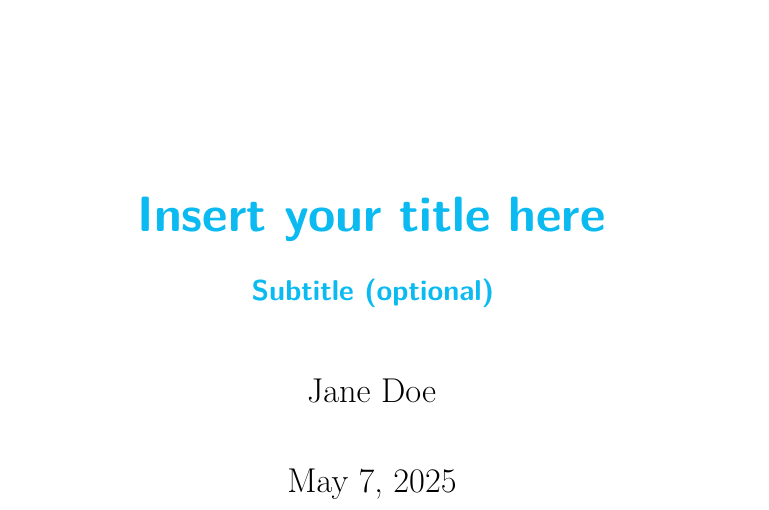
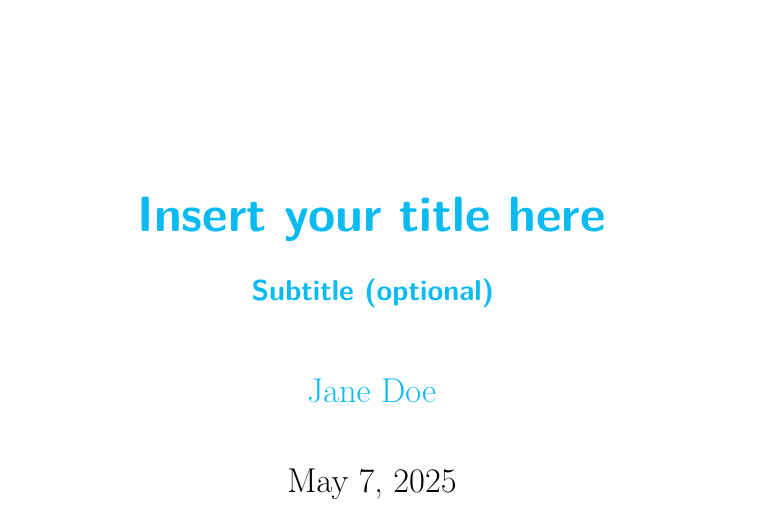
Before and after one commit to KonradHoeffner/softwaresurvey, a LaTeX document (template.tex): part of page 1 of 11, cut so that both start at the same text. Compiled offline with XeLaTeX.

Commit message:
add orcid macro

```diff
--- a/template.tex
+++ b/template.tex
@@ -10,7 +10,8 @@
 % Replace values ***
 \newcommand{\thetitle}{Insert your title here}
 \newcommand{\thedate}{\today}
-\newcommand{\theauthor}{Jane Doe}
+\newcommand{\orcid}[2]{\href{https://orcid.org/#2}{#1}}
+\newcommand{\theauthor}{\orcid{Jane Doe}{1234-5678-1234-5678}}
 \newcommand{\editor}{Jon Doe}
 \newcommand{\contributor}{Jumbo Doe}
 \newcommand{\doi}{10.xxxx/xxxx}
```
